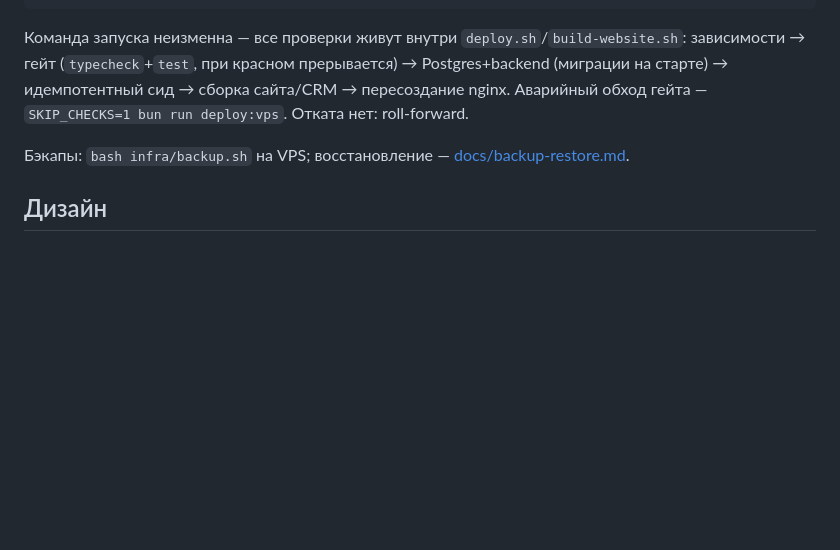
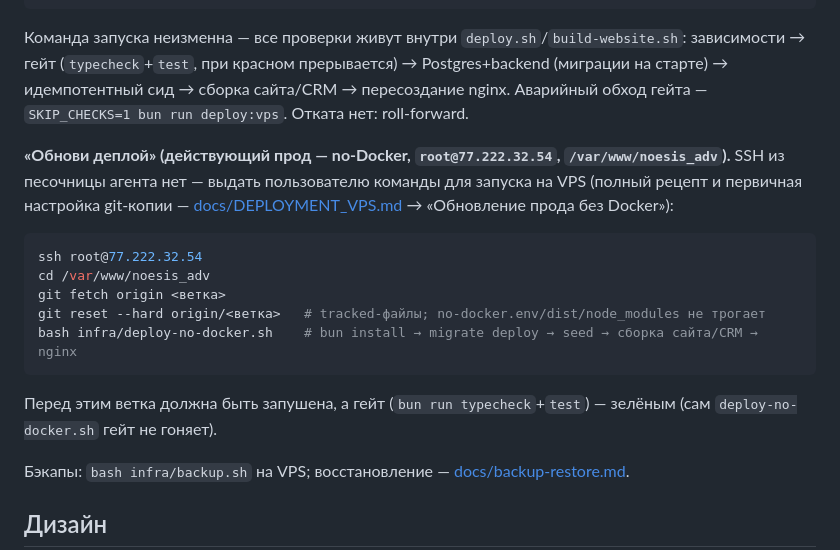
Before and after one commit to invdr/noesis_adv, a Markdown page: CLAUDE.md, the part around the change. Rendered like a GitHub page; blank space fills up the shorter version.

````diff
--- a/CLAUDE.md
+++ b/CLAUDE.md
@@ -90,6 +90,22 @@ bun run deploy:vps
 (миграции на старте) → идемпотентный сид → сборка сайта/CRM → пересоздание nginx.
 Аварийный обход гейта — `SKIP_CHECKS=1 bun run deploy:vps`. Отката нет: roll-forward.
 
+**«Обнови деплой» (действующий прод — no-Docker, `root@77.222.32.54`,
+`/var/www/noesis_adv`).** SSH из песочницы агента нет — выдать пользователю
+команды для запуска на VPS (полный рецепт и первичная настройка git-копии —
+[docs/DEPLOYMENT_VPS.md](./docs/DEPLOYMENT_VPS.md) → «Обновление прода без Docker»):
+
+```bash
+ssh root@77.222.32.54
+cd /var/www/noesis_adv
+git fetch origin <ветка>
+git reset --hard origin/<ветка>   # tracked-файлы; no-docker.env/dist/node_modules не трогает
+bash infra/deploy-no-docker.sh    # bun install → migrate deploy → seed → сборка сайта/CRM → nginx
+```
+
+Перед этим ветка должна быть запушена, а гейт (`bun run typecheck`+`test`) —
+зелёным (сам `deploy-no-docker.sh` гейт не гоняет).
+
 Бэкапы: `bash infra/backup.sh` на VPS; восстановление —
 [docs/backup-restore.md](./docs/backup-restore.md).
 
````
Also changed, not shown: docs/DEPLOYMENT_VPS.md (+48 -0 lines).
